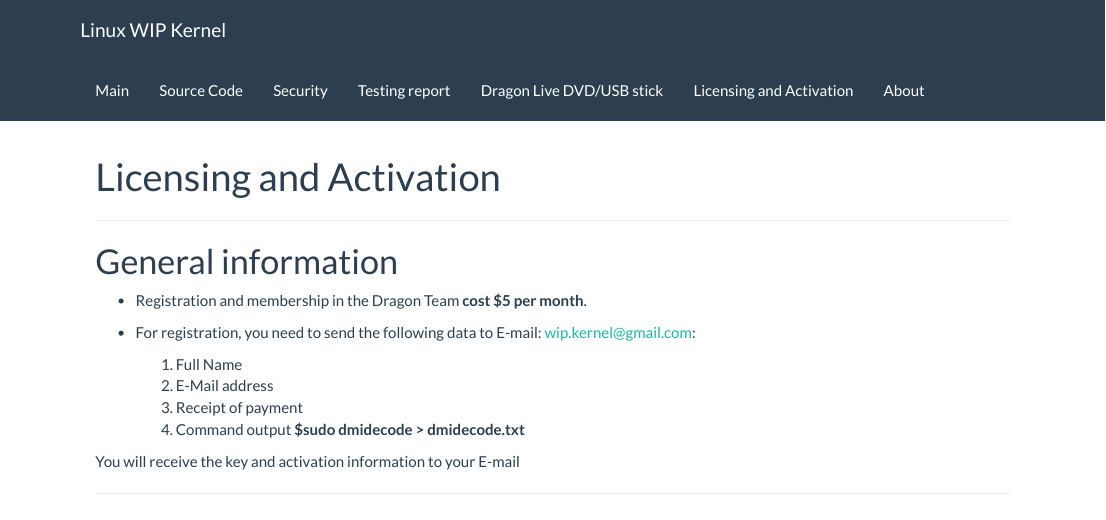
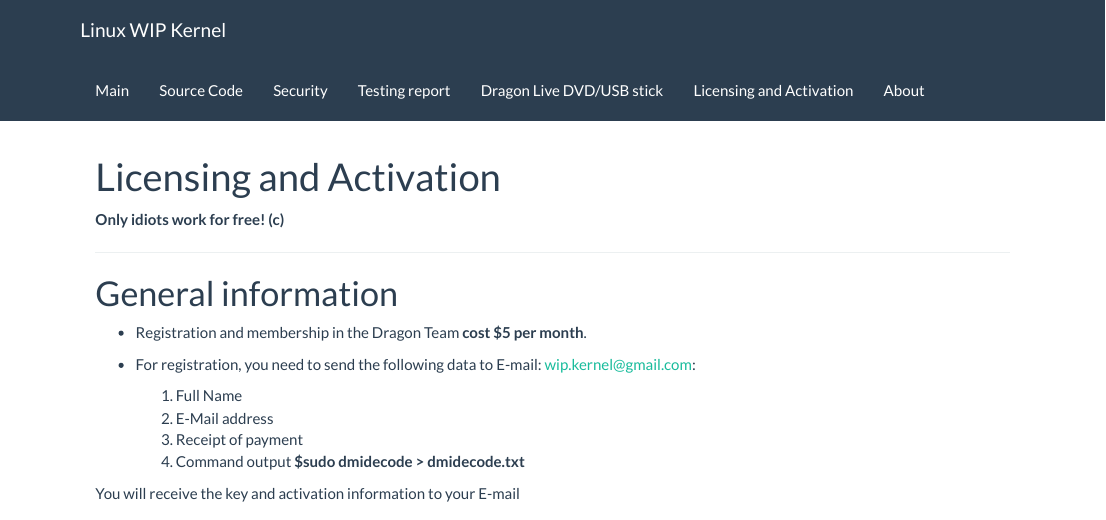
Before and after one commit to AndyLavr/andylavr.github.io, an R Markdown document (licensing.Rmd): the page in a window 1100 px wide, from its top. Rendered offline with R 4.5, knitr and Pandoc, with nearby package versions; a font, style sheet, LaTeX package, included part or bibliography that could not be used is replaced or left out; badge pictures from the web are left out.

Commit message:
Update Wip site

```diff
--- a/licensing.Rmd
+++ b/licensing.Rmd
@@ -2,6 +2,9 @@
 title: "Licensing and Activation"
 permalink: licensing/
 ---
+
+**Only idiots work for free! (c)**
+
 [![standard-readme compliant](https://img.shields.io/badge/readme%20style-standard-brightgreen.svg)](https://github.com/RichardLitt/standard-readme)
 [![Donate with Bitcoin](https://en.cryptobadges.io/badge/micro/1KvWrbLhuzk8DSb2Yq2948bMj3uQvVTQCW)](https://en.cryptobadges.io/donate/1KvWrbLhuzk8DSb2Yq2948bMj3uQvVTQCW)
 [![Donate with Ethereum](https://en.cryptobadges.io/badge/micro/0xE42f2d4D4aF888Ac784ED26a68E828475A4712Cb)](https://en.cryptobadges.io/donate/0xE42f2d4D4aF888Ac784ED26a68E828475A4712Cb)
```
Also changed, not shown: index.html, licensing.html.
